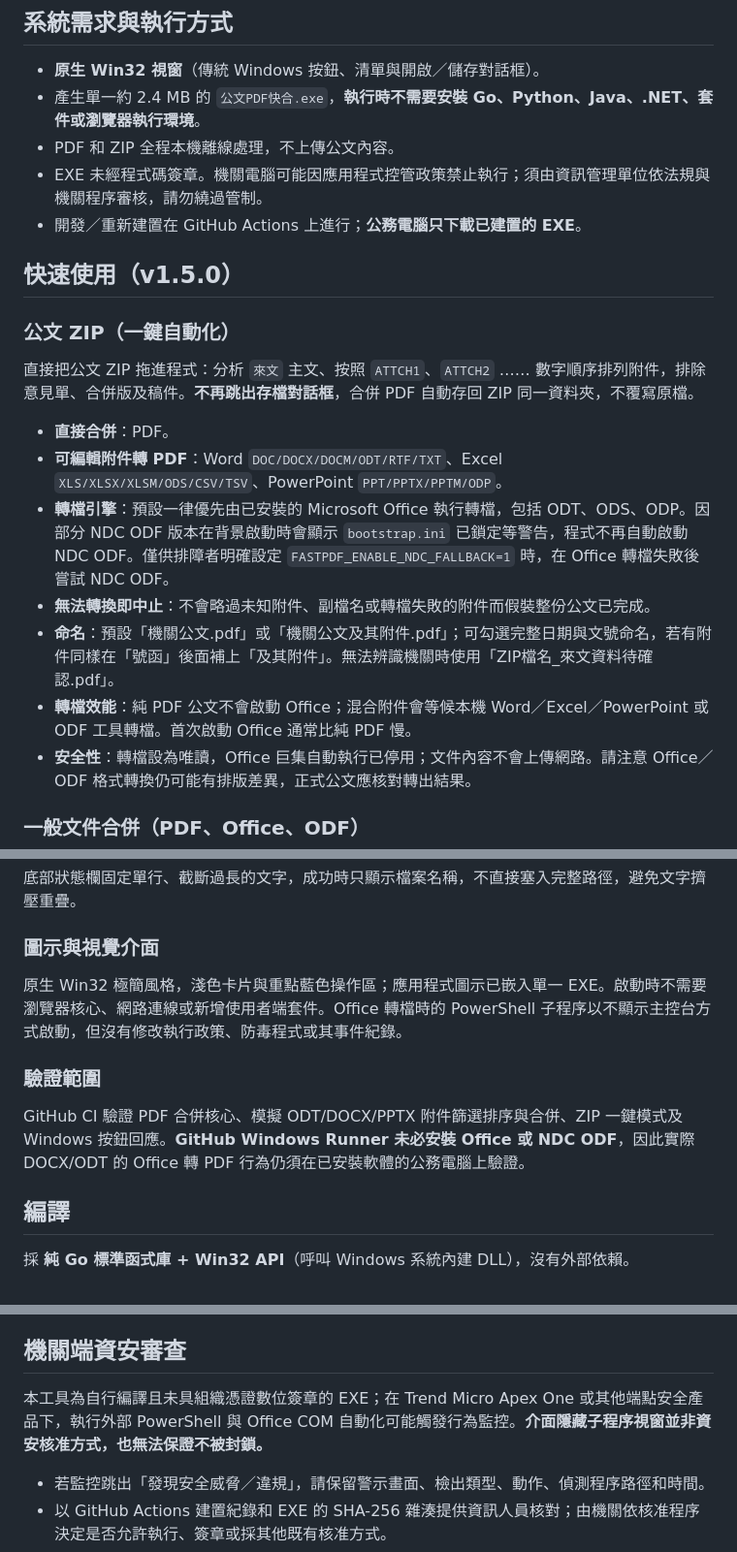
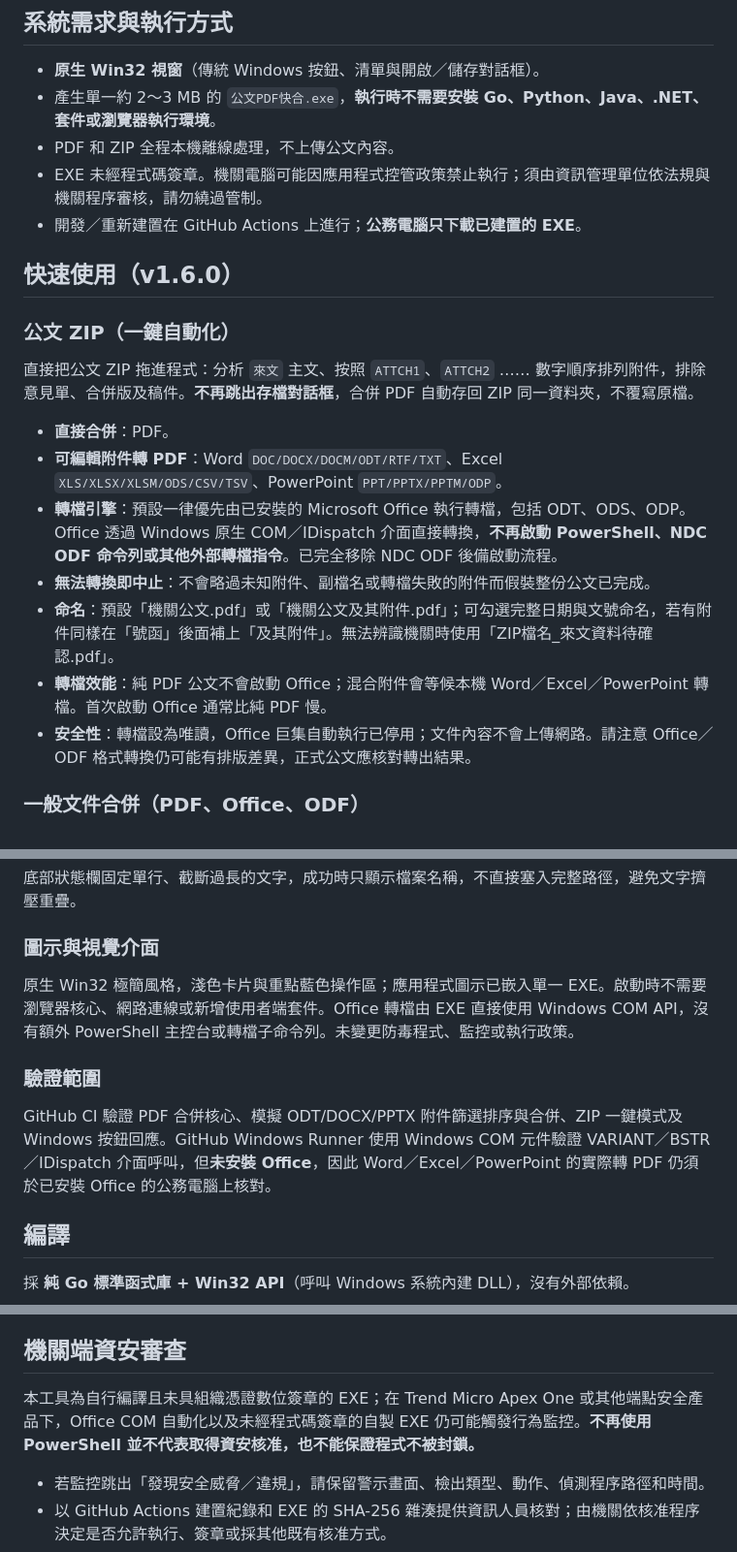
Before and after one commit to yorkson99-dev/official-pdf-merge, a Markdown page: README.md, 3 parts joined by grey strips. Shown at 97% size. Drawn GitHub-style.

Commit message:
docs: document v1.6 native COM architecture, removed shell converter and accurate security caveats

```diff
--- a/README.md
+++ b/README.md
@@ -5,12 +5,12 @@
 ## 系統需求與執行方式
 
 - **原生 Win32 視窗**（傳統 Windows 按鈕、清單與開啟／儲存對話框）。
-- 產生單一約 2.4 MB 的 `公文PDF快合.exe`，**執行時不需要安裝 Go、Python、Java、.NET、套件或瀏覽器執行環境**。
+- 產生單一約 2～3 MB 的 `公文PDF快合.exe`，**執行時不需要安裝 Go、Python、Java、.NET、套件或瀏覽器執行環境**。
 - PDF 和 ZIP 全程本機離線處理，不上傳公文內容。
 - EXE 未經程式碼簽章。機關電腦可能因應用程式控管政策禁止執行；須由資訊管理單位依法規與機關程序審核，請勿繞過管制。
 - 開發／重新建置在 GitHub Actions 上進行；**公務電腦只下載已建置的 EXE**。
 
-## 快速使用（v1.5.0）
+## 快速使用（v1.6.0）
 
 ### 公文 ZIP（一鍵自動化）
 
@@ -18,10 +18,10 @@
 
 - **直接合併**：PDF。
 - **可編輯附件轉 PDF**：Word `DOC/DOCX/DOCM/ODT/RTF/TXT`、Excel `XLS/XLSX/XLSM/ODS/CSV/TSV`、PowerPoint `PPT/PPTX/PPTM/ODP`。
-- **轉檔引擎**：預設一律優先由已安裝的 Microsoft Office 執行轉檔，包括 ODT、ODS、ODP。因部分 NDC ODF 版本在背景啟動時會顯示 `bootstrap.ini` 已鎖定等警告，程式不再自動啟動 NDC ODF。僅供排障者明確設定 `FASTPDF_ENABLE_NDC_FALLBACK=1` 時，在 Office 轉檔失敗後嘗試 NDC ODF。
+- **轉檔引擎**：預設一律優先由已安裝的 Microsoft Office 執行轉檔，包括 ODT、ODS、ODP。Office 透過 Windows 原生 COM／IDispatch 介面直接轉換，**不再啟動 PowerShell、NDC ODF 命令列或其他外部轉檔指令**。已完全移除 NDC ODF 後備啟動流程。
 - **無法轉換即中止**：不會略過未知附件、副檔名或轉檔失敗的附件而假裝整份公文已完成。
 - **命名**：預設「機關公文.pdf」或「機關公文及其附件.pdf」；可勾選完整日期與文號命名，若有附件同樣在「號函」後面補上「及其附件」。無法辨識機關時使用「ZIP檔名_來文資料待確認.pdf」。
-- **轉檔效能**：純 PDF 公文不會啟動 Office；混合附件會等候本機 Word／Excel／PowerPoint 或 ODF 工具轉檔。首次啟動 Office 通常比純 PDF 慢。
+- **轉檔效能**：純 PDF 公文不會啟動 Office；混合附件會等候本機 Word／Excel／PowerPoint 轉檔。首次啟動 Office 通常比純 PDF 慢。
 - **安全性**：轉檔設為唯讀，Office 巨集自動執行已停用；文件內容不會上傳網路。請注意 Office／ODF 格式轉換仍可能有排版差異，正式公文應核對轉出結果。
 
 ### 一般文件合併（PDF、Office、ODF）
@@ -38,11 +38,11 @@
 
 ### 圖示與視覺介面
 
-原生 Win32 極簡風格，淺色卡片與重點藍色操作區；應用程式圖示已嵌入單一 EXE。啟動時不需要瀏覽器核心、網路連線或新增使用者端套件。Office 轉檔時的 PowerShell 子程序以不顯示主控台方式啟動，但沒有修改執行政策、防毒程式或其事件紀錄。
+原生 Win32 極簡風格，淺色卡片與重點藍色操作區；應用程式圖示已嵌入單一 EXE。啟動時不需要瀏覽器核心、網路連線或新增使用者端套件。Office 轉檔由 EXE 直接使用 Windows COM API，沒有額外 PowerShell 主控台或轉檔子命令列。未變更防毒程式、監控或執行政策。
 
 ### 驗證範圍
 
-GitHub CI 驗證 PDF 合併核心、模擬 ODT/DOCX/PPTX 附件篩選排序與合併、ZIP 一鍵模式及 Windows 按鈕回應。**GitHub Windows Runner 未必安裝 Office 或 NDC ODF**，因此實際 DOCX/ODT 的 Office 轉 PDF 行為仍須在已安裝軟體的公務電腦上驗證。
+GitHub CI 驗證 PDF 合併核心、模擬 ODT/DOCX/PPTX 附件篩選排序與合併、ZIP 一鍵模式及 Windows 按鈕回應。GitHub Windows Runner 使用 Windows COM 元件驗證 VARIANT／BSTR／IDispatch 介面呼叫，但**未安裝 Office**，因此 Word／Excel／PowerPoint 的實際轉 PDF 仍須於已安裝 Office 的公務電腦上核對。
 
 ## 編譯
 
@@ -60,7 +60,7 @@ go build -trimpath -ldflags="-H=windowsgui -s -w" -o "公文PDF快合.exe" .
 
 ## 機關端資安審查
 
-本工具為自行編譯且未具組織憑證數位簽章的 EXE；在 Trend Micro Apex One 或其他端點安全產品下，執行外部 PowerShell 與 Office COM 自動化可能觸發行為監控。**介面隱藏子程序視窗並非資安核准方式，也無法保證不被封鎖。**
+本工具為自行編譯且未具組織憑證數位簽章的 EXE；在 Trend Micro Apex One 或其他端點安全產品下，Office COM 自動化以及未經程式碼簽章的自製 EXE 仍可能觸發行為監控。**不再使用 PowerShell 並不代表取得資安核准，也不能保證程式不被封鎖。**
 
 - 若監控跳出「發現安全威脅／違規」，請保留警示畫面、檢出類型、動作、偵測程序路徑和時間。
 - 以 GitHub Actions 建置紀錄和 EXE 的 SHA-256 雜湊提供資訊人員核對；由機關依核准程序決定是否允許執行、簽章或採其他既有核准方式。
```
